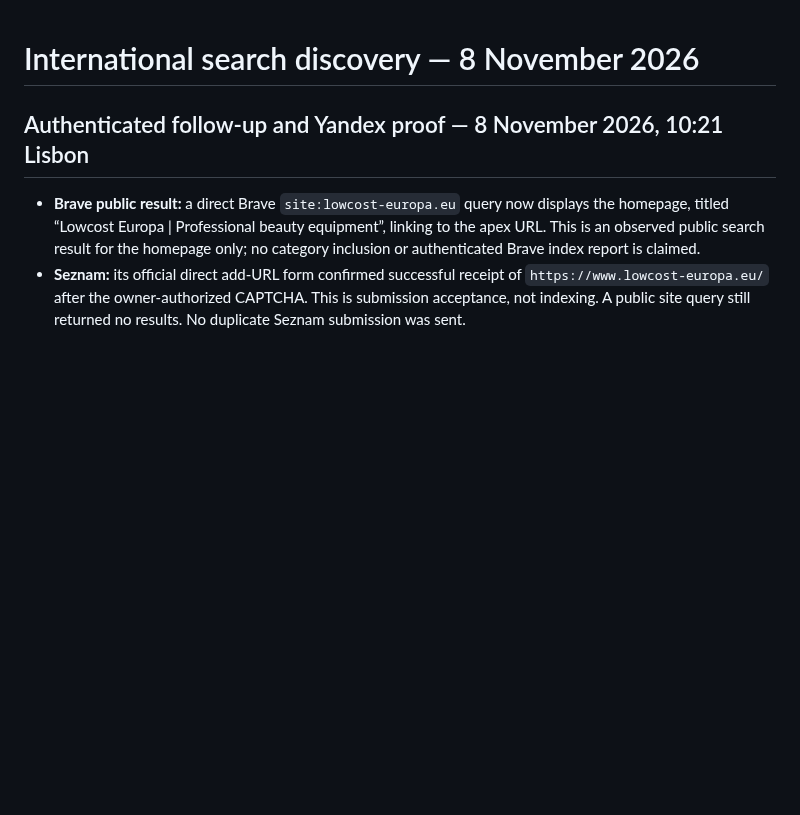
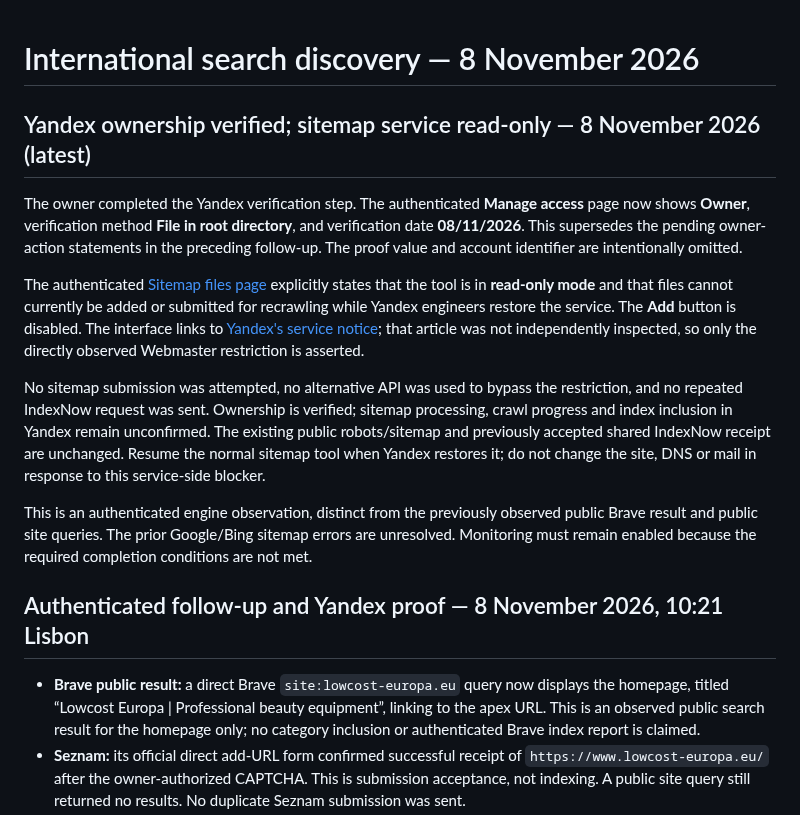
Before and after one commit to martaxi-boss/lowcost-europa, a Markdown page: docs/operations/international-search-20261108.md, the part around the change. GitHub-like rendering; blank space fills up the shorter version.

Commit message:
Record authenticated Yandex ownership confirmation and read-only sitemap blocker

```diff
--- a/docs/operations/international-search-20261108.md
+++ b/docs/operations/international-search-20261108.md
@@ -1,4 +1,15 @@
 # International search discovery — 8 November 2026
+
+## Yandex ownership verified; sitemap service read-only — 8 November 2026 (latest)
+
+The owner completed the Yandex verification step. The authenticated **Manage access** page now shows **Owner**, verification method **File in root directory**, and verification date **08/11/2026**. This supersedes the pending owner-action statements in the preceding follow-up. The proof value and account identifier are intentionally omitted.
+
+The authenticated [Sitemap files page](https://webmaster.yandex.com/site/https:www.lowcost-europa.eu:443/indexing/sitemap/) explicitly states that the tool is in **read-only mode** and that files cannot currently be added or submitted for recrawling while Yandex engineers restore the service. The **Add** button is disabled. The interface links to [Yandex's service notice](https://yandex.ru/company/news/09-10-2026-01); that article was not independently inspected, so only the directly observed Webmaster restriction is asserted.
+
+No sitemap submission was attempted, no alternative API was used to bypass the restriction, and no repeated IndexNow request was sent. Ownership is verified; sitemap processing, crawl progress and index inclusion in Yandex remain unconfirmed. The existing public robots/sitemap and previously accepted shared IndexNow receipt are unchanged. Resume the normal sitemap tool when Yandex restores it; do not change the site, DNS or mail in response to this service-side blocker.
+
+This is an authenticated engine observation, distinct from the previously observed public Brave result and public site queries. The prior Google/Bing sitemap errors are unresolved. Monitoring must remain enabled because the required completion conditions are not met.
+
 
 ## Authenticated follow-up and Yandex proof — 8 November 2026, 10:21 Lisbon
 
```
